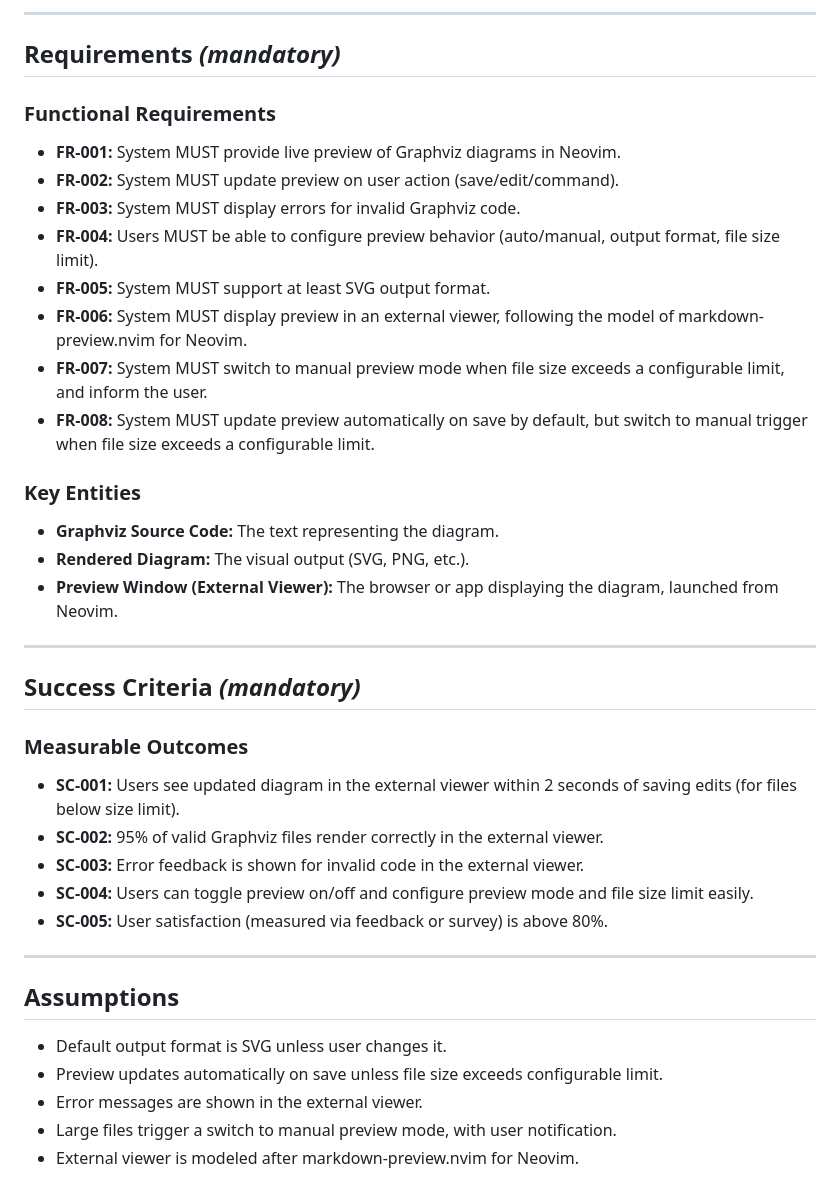
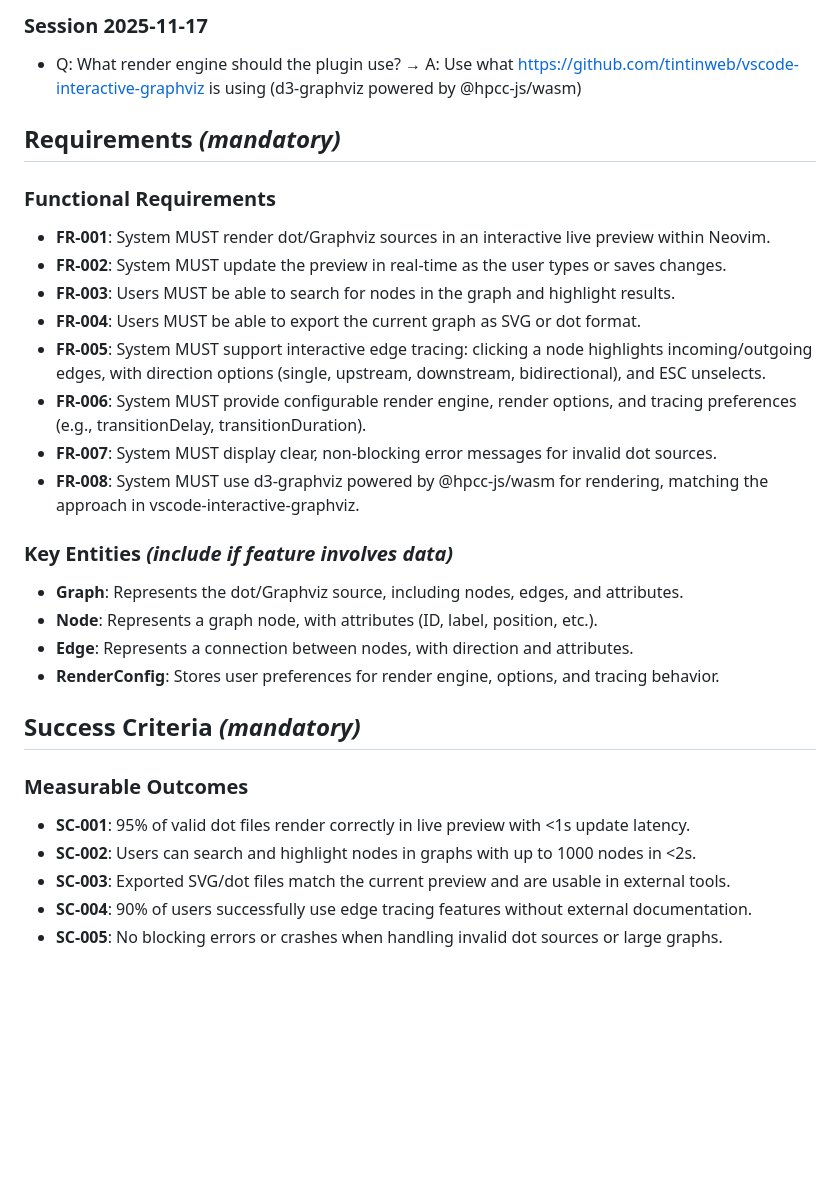
Before and after one commit to xuyangy/graphviz-live-preview.nvim, a Markdown page: specs/001-graphviz-live-preview/spec.md, the part around the change printed below. GitHub-like rendering; blank space fills up the shorter version.

```diff
--- a/specs/001-graphviz-live-preview/spec.md
+++ b/specs/001-graphviz-live-preview/spec.md
@@ -50,39 +71,33 @@
 
----
+### Session 2025-11-17
+- Q: What render engine should the plugin use? → A: Use what https://github.com/tintinweb/vscode-interactive-graphviz is using (d3-graphviz powered by @hpcc-js/wasm)
 
 ## Requirements *(mandatory)*
 
 ### Functional Requirements
-- **FR-001:** System MUST provide live preview of Graphviz diagrams in Neovim.
-- **FR-002:** System MUST update preview on user action (save/edit/command).
-- **FR-003:** System MUST display errors for invalid Graphviz code.
-- **FR-004:** Users MUST be able to configure preview behavior (auto/manual, output format, file size limit).
-- **FR-005:** System MUST support at least SVG output format.
-- **FR-006:** System MUST display preview in an external viewer, following the model of markdown-preview.nvim for Neovim.
-- **FR-007:** System MUST switch to manual preview mode when file size exceeds a configurable limit, and inform the user.
-- **FR-008:** System MUST update preview automatically on save by default, but switch to manual trigger when file size exceeds a configurable limit.
 
-### Key Entities
-- **Graphviz Source Code:** The text representing the diagram.
-- **Rendered Diagram:** The visual output (SVG, PNG, etc.).
-- **Preview Window (External Viewer):** The browser or app displaying the diagram, launched from Neovim.
+- **FR-001**: System MUST render dot/Graphviz sources in an interactive live preview within Neovim.
+- **FR-002**: System MUST update the preview in real-time as the user types or saves changes.
+- **FR-003**: Users MUST be able to search for nodes in the graph and highlight results.
+- **FR-004**: Users MUST be able to export the current graph as SVG or dot format.
+- **FR-005**: System MUST support interactive edge tracing: clicking a node highlights incoming/outgoing edges, with direction options (single, upstream, downstream, bidirectional), and ESC unselects.
+- **FR-006**: System MUST provide configurable render engine, render options, and tracing preferences (e.g., transitionDelay, transitionDuration).
+- **FR-007**: System MUST display clear, non-blocking error messages for invalid dot sources.
+- **FR-008**: System MUST use d3-graphviz powered by @hpcc-js/wasm for rendering, matching the approach in vscode-interactive-graphviz.
 
----
+### Key Entities *(include if feature involves data)*
+
+- **Graph**: Represents the dot/Graphviz source, including nodes, edges, and attributes.
+- **Node**: Represents a graph node, with attributes (ID, label, position, etc.).
+- **Edge**: Represents a connection between nodes, with direction and attributes.
+- **RenderConfig**: Stores user preferences for render engine, options, and tracing behavior.
 
 ## Success Criteria *(mandatory)*
 
 ### Measurable Outcomes
-- **SC-001:** Users see updated diagram in the external viewer within 2 seconds of saving edits (for files below size limit).
-- **SC-002:** 95% of valid Graphviz files render correctly in the external viewer.
-- **SC-003:** Error feedback is shown for invalid code in the external viewer.
-- **SC-004:** Users can toggle preview on/off and configure preview mode and file size limit easily.
-- **SC-005:** User satisfaction (measured via feedback or survey) is above 80%.
 
----
-
-## Assumptions
-- Default output format is SVG unless user changes it.
-- Preview updates automatically on save unless file size exceeds configurable limit.
-- Error messages are shown in the external viewer.
-- Large files trigger a switch to manual preview mode, with user notification.
-- External viewer is modeled after markdown-preview.nvim for Neovim.
+- **SC-001**: 95% of valid dot files render correctly in live preview with <1s update latency.
+- **SC-002**: Users can search and highlight nodes in graphs with up to 1000 nodes in <2s.
+- **SC-003**: Exported SVG/dot files match the current preview and are usable in external tools.
+- **SC-004**: 90% of users successfully use edge tracing features without external documentation.
+- **SC-005**: No blocking errors or crashes when handling invalid dot sources or large graphs.
```
Also changed, not shown: other parts of specs/001-graphviz-live-preview/spec.md (+55 -34 lines).
